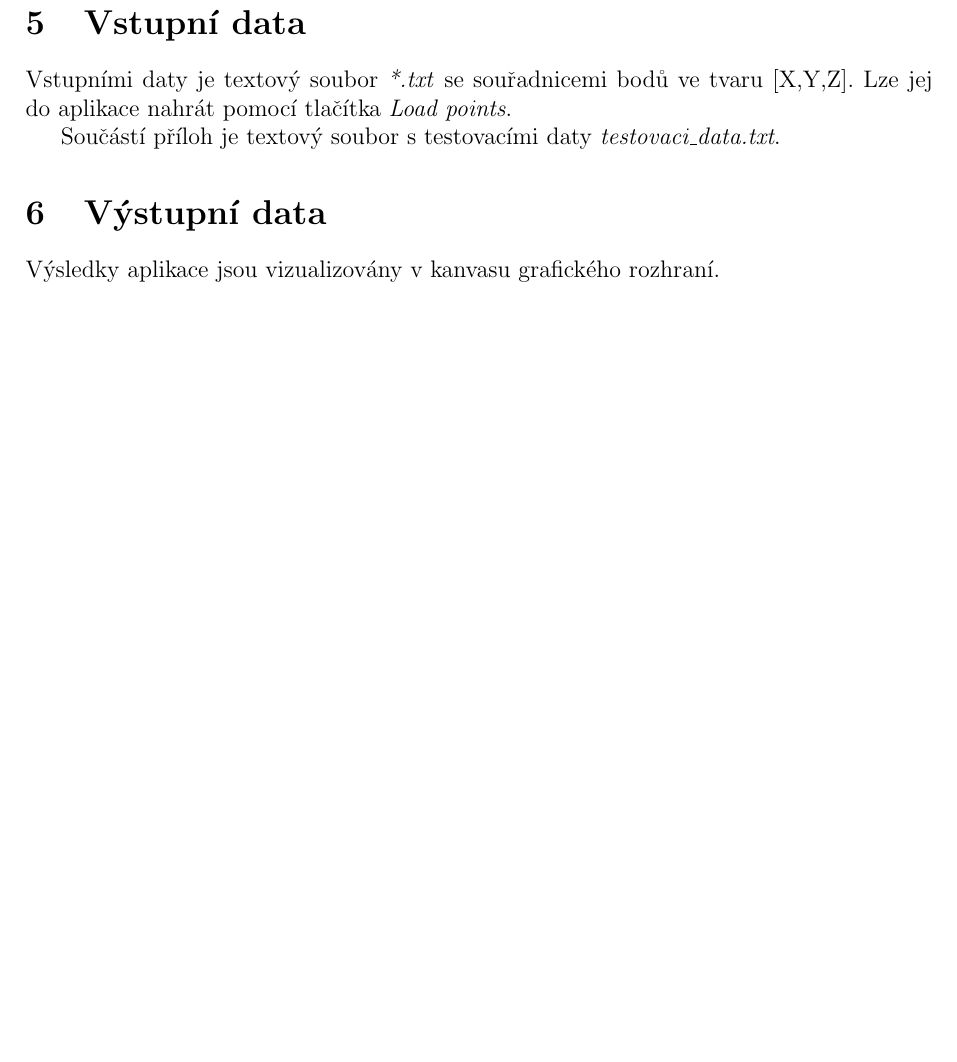
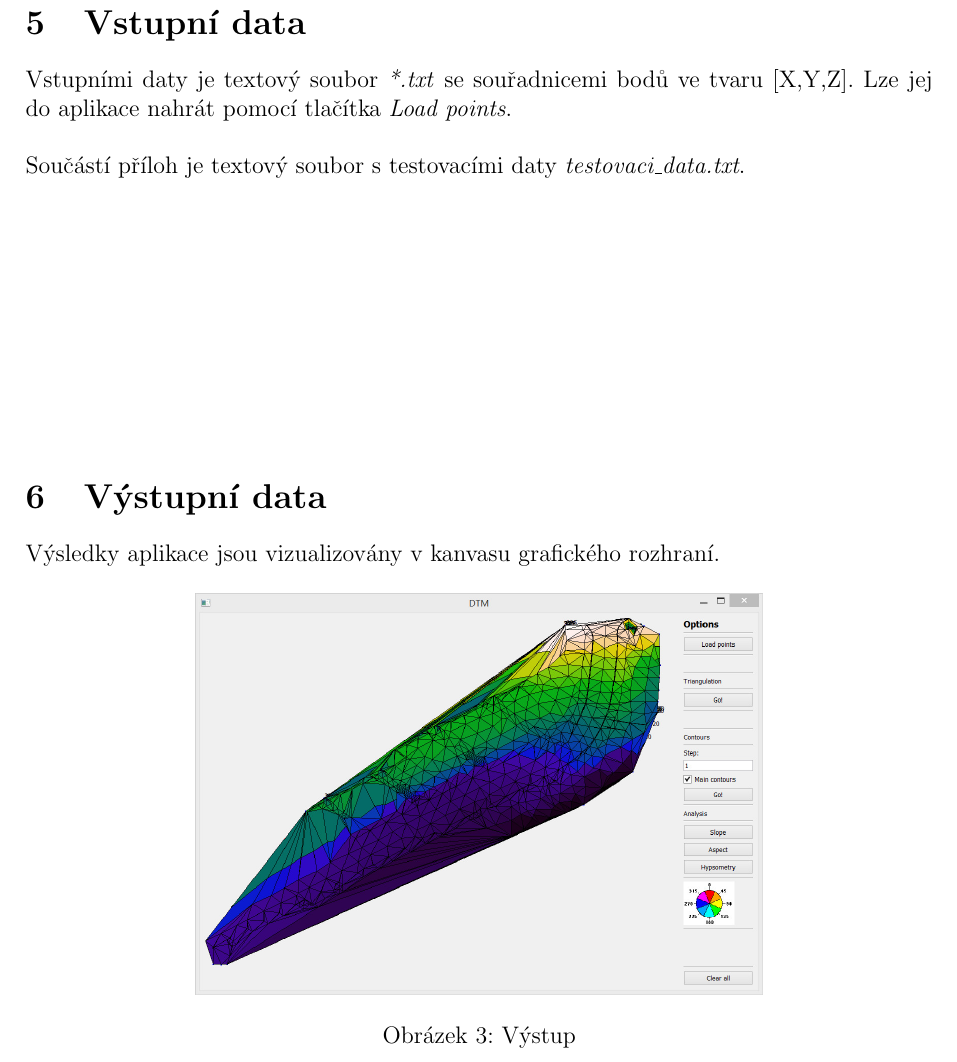
Before and after one commit to kalator/155adkg_u3, a LaTeX document (TZ/tz.tex): part of page 8 of 22, cut so that both start at the same text, the shorter picture padded with empty space. Compiled offline with pdfLaTeX.

Commit message:
Tz update

```diff
--- a/TZ/tz.tex
+++ b/TZ/tz.tex
@@ -232,19 +232,21 @@ Při vytváření vrstevnic je zároveň ukládána jejich výška. Vektor výš
 
 \section{Vstupní data}
 
-Vstupními daty je textový soubor \textit{*.txt} se souřadnicemi bodů ve tvaru [X,Y,Z]. Lze jej do aplikace nahrát pomocí tlačítka \textit{Load points}.
+Vstupními daty je textový soubor \textit{*.txt} se souřadnicemi bodů ve tvaru [X,Y,Z]. Lze jej do aplikace nahrát pomocí tlačítka \textit{Load points}.\\
 
-Součástí příloh je textový soubor s testovacími daty \textit{testovaci\_data.txt}.
+\noindent Součástí příloh je textový soubor s testovacími daty \textit{testovaci\_data.txt}.
+
+\vspace{4.5cm}
 
 \section{Výstupní data}
 Výsledky aplikace jsou vizualizovány v kanvasu grafického rozhraní.
 
 %OBRÁZEK
-%\begin{figure}[h]
-%	\centering
-%	\includegraphics[width=10cm]{sklon.jpg}
-%	\caption{Sklon}
-%\end{figure}
+\begin{figure}[h]
+	\centering
+	\includegraphics[width=10cm]{hypsometrie.jpg}
+	\caption{Výstup}
+\end{figure}
 
 \clearpage
 
```
Also changed, not shown: TZ/tz.pdf, 3 other files.
